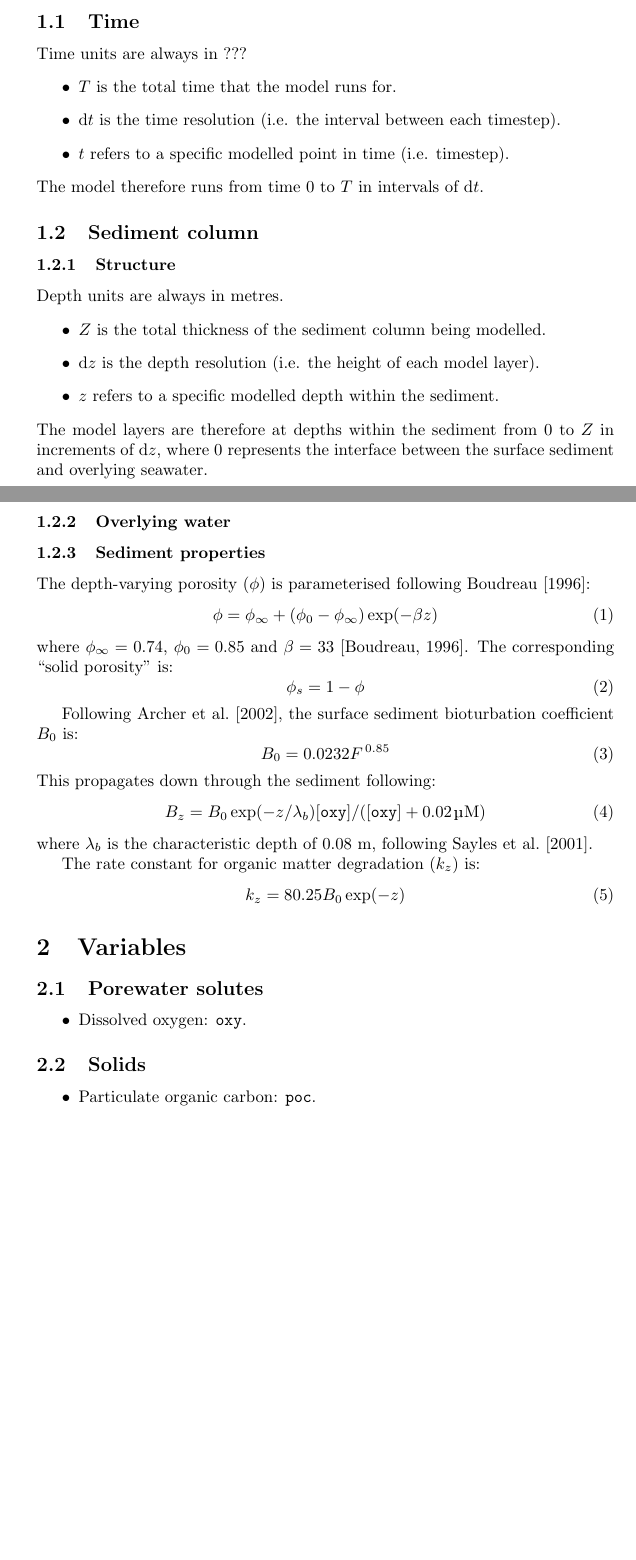
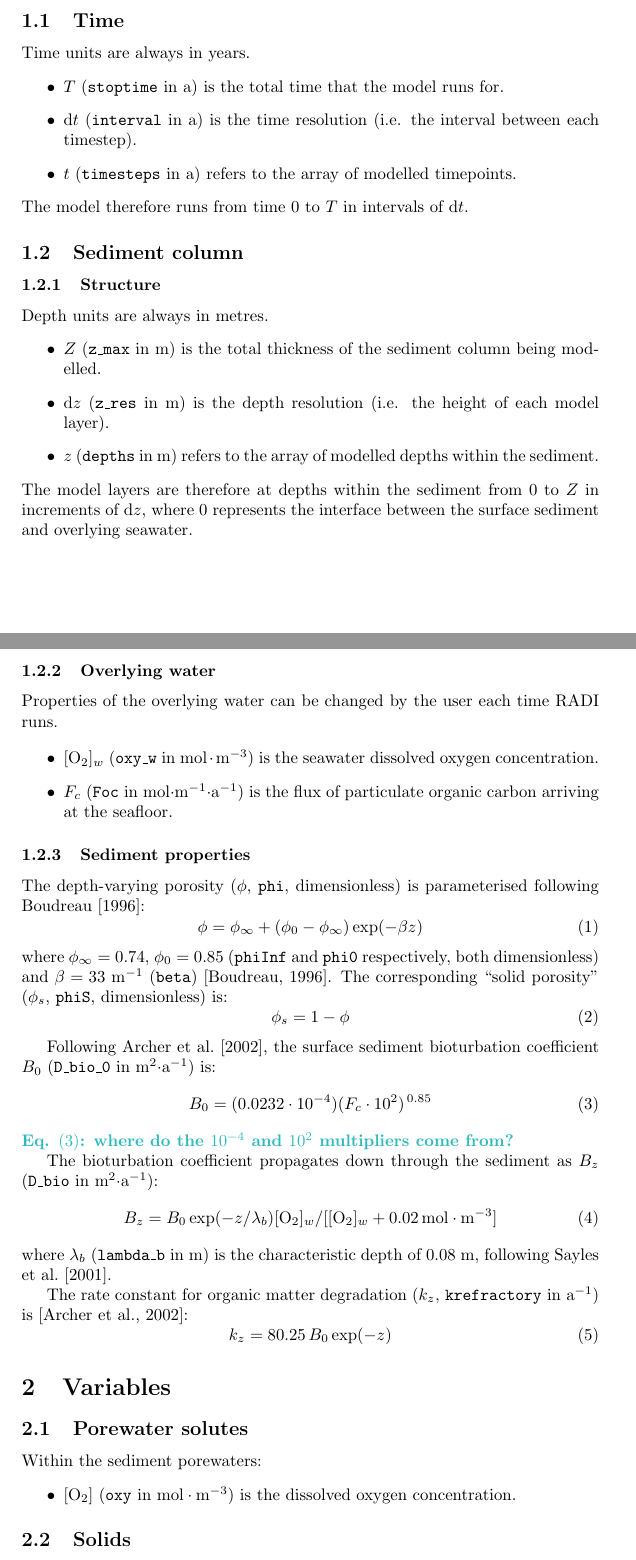
Before and after one commit to RADI-model/Radi.jl, a LaTeX paper (texdocs/RADI.tex): two parts of pages 1 and 2 of 3 before the commit and two parts of pages 1 and 2 of 4 after it, joined at a grey line, cut so that both start at the same text, the shorter picture padded with empty space. The pictures show the PDF file texdocs/RADI.pdf that the author committed with the source.

Commit message:
Add queries

```diff
--- a/texdocs/RADI.tex
+++ b/texdocs/RADI.tex
@@ -36,11 +39,11 @@ RADI.jl is a Julia implementation of RADI: the 1-D Reaction-Advection-Diffusion-
 
 \subsection{Time}
 
-Time units are always in ???
+Time units are always in years.
 \begin{itemize}
-  \item $T$ is the total time that the model runs for.
-  \item $\D{t}$ is the time resolution (i.e. the interval between each timestep).
-  \item $t$ refers to a specific modelled point in time (i.e. timestep).
+  \item $T$ ($\code{stoptime}$ in a) is the total time that the model runs for.
+  \item $\D{t}$ ($\code{interval}$ in a) is the time resolution (i.e. the interval between each timestep).
+  \item $t$ ($\code{timesteps}$ in a) refers to the array of modelled timepoints.
 \end{itemize}
 The model therefore runs from time $0$ to $T$ in intervals of $\D{t}$.
 
@@ -50,54 +53,63 @@ The model therefore runs from time $0$ to $T$ in intervals of $\D{t}$.
 
 Depth units are always in metres.
 \begin{itemize}
-  \item $Z$ is the total thickness of the sediment column being modelled.
-  \item $\D{z}$ is the depth resolution (i.e. the height of each model layer).
-  \item $z$ refers to a specific modelled depth within the sediment.
+  \item $Z$ ($\code{z\_max}$ in m) is the total thickness of the sediment column being modelled.
+  \item $\D{z}$ ($\code{z\_res}$ in m) is the depth resolution (i.e. the height of each model layer).
+  \item $z$ ($\code{depths}$ in m) refers to the array of modelled depths within the sediment.
 \end{itemize}
 The model layers are therefore at depths within the sediment from $0$ to $Z$ in increments of $\D{z}$, where $0$ represents the interface between the surface sediment and overlying seawater.
 
 \subsubsection{Overlying water}
 
+Properties of the overlying water can be changed by the user each time RADI runs.
 
+\begin{itemize}
+  \item $[\ce{O2}]_w$ ($\code{oxy\_w}$ in $\molmmm$) is the seawater dissolved oxygen concentration.
+  \item $F_c$ ($\code{Foc}$ in mol$\cdot$m$^{-1}\cdot$a$^{-1}$) is the flux of particulate organic carbon arriving at the seafloor.
+\end{itemize}
 
 \subsubsection{Sediment properties}
 
-The depth-varying porosity ($\phi$) is parameterised following \citet{boudreau_method--lines_1996}:
+The depth-varying porosity ($\phi$, $\code{phi}$, dimensionless) is parameterised following \citet{boudreau_method--lines_1996}:
 \begin{equation}\label{phi}
 \phi = \phi_\infty + (\phi_0 - \phi_\infty) \exp(-\beta z)
 \end{equation}
-where $\phi_\infty = 0.74$, $\phi_0 = 0.85$ and $\beta = 33$ \citep{boudreau_method--lines_1996}. The corresponding ``solid porosity'' is:
+where $\phi_\infty = 0.74$, $\phi_0 = 0.85$ ($\code{phiInf}$ and $\code{phi0}$ respectively, both dimensionless) and $\beta = 33$ m$^{-1}$ ($\code{beta}$) \citep{boudreau_method--lines_1996}. The corresponding ``solid porosity'' ($\phi_s$, $\code{phiS}$, dimensionless) is:
 \begin{equation}\label{phiS}
 \phi_s = 1 - \phi
 \end{equation}
 
-Following \citet{archer_model_2002}, the surface sediment bioturbation coefficient $B_0$ is:
+Following \citet{archer_model_2002}, the surface sediment bioturbation coefficient $B_0$ ($\code{D\_bio\_0}$ in m$^2\cdot$a$^{-1}$) is:
+\begin{equation}\label{D_bio_0}
+B_0 = (0.0232 \cdot 10^{-4}) (F_c \cdot 10^2)^{\,0.85}
+\end{equation}
+\wtf{Eq. \eqref{D_bio_0}: where do the $10^{-4}$ and $10^2$ multipliers come from?}
+
+The bioturbation coefficient propagates down through the sediment as $B_z$ ($\code{D\_bio}$ in m$^2\cdot$a$^{-1}$):
 \begin{equation}
-B_0 = 0.0232 F^{\,0.85}
+B_z = B_0 \exp(-z/\lambda_b) [\ce{O2}]_w / [[\ce{O2}]_w + 0.02 \, \molmmm]
 \end{equation}
-This propagates down through the sediment following:
-\begin{equation}
-B_z = B_0 \exp(-z/\lambda_b) \conc{oxy} / (\conc{oxy} + 0.02 \, \uM)
-\end{equation}
-where $\lambda_b$ is the characteristic depth of 0.08 m, following \citet{sayles_benthic_2001}.
+where $\lambda_b$ ($\code{lambda\_b}$ in m) is the characteristic depth of 0.08 m, following \citet{sayles_benthic_2001}.
 
-The rate constant for organic matter degradation ($k_z$) is:
+The rate constant for organic matter degradation ($k_z$, $\code{krefractory}$ in a$^{-1}$) is \citep{archer_model_2002}:
 \begin{equation}\label{k_poc_degradation}
-k_z = 80.25 B_0 \exp(-z)
+k_z = 80.25 \, B_0 \exp(-z)
 \end{equation}
 
 \section{Variables}
 
 \subsection{Porewater solutes}
 
+Within the sediment porewaters:
 \begin{itemize}
-  \item Dissolved oxygen: \code{oxy}.
+  \item $[\ce{O2}]$ (\code{oxy} in $\molmmm$) is the dissolved oxygen concentration.
 \end{itemize}
 
 \subsection{Solids}
 
+Within the sediment itself:
 \begin{itemize}
-  \item Particulate organic carbon: \code{poc}.
+  \item $[$POC$]$ (\code{poc} in $\molmmm$) is the particulate organic carbon concentration.
 \end{itemize}
 
 \section{Master equation}
@@ -125,14 +137,14 @@ where $r(v)$ is the net rate at which $v$ is being consumed (negative $r_v$) or
 
 \subsection{Organic matter degradation}
 
-Organic matter degradation affects dissolved oxygen (\code{oxy}) and particulate organic carbon (\code{poc}):
+Organic matter degradation affects dissolved oxygen and particulate organic carbon:
 \begin{equation}
-r(\code{poc}) = -k_z \conc{poc}
+r(\mathrm{POC}) = -k_z [\mathrm{POC}]
 \end{equation}
-\begin{equation}
-r(\code{oxy}) = r(\code{poc}) \cdot \phi_s / \phi
+\begin{equation}\label{r_O2}
+r(\ce{O2}) = r(\mathrm{POC}) \cdot \phi_s / \phi
 \end{equation}
-where the rate constant $k_z$ was defined in Eq. \eqref{k_poc_degradation}, and porosity coefficients $\phi$ and $\phi_s$ in Eqs. \eqref{phi} and \eqref{phiS} respectively.
+where the rate constant $k_z$ was defined in Eq. \eqref{k_poc_degradation}, and porosity coefficients $\phi$ and $\phi_s$ in Eqs. \eqref{phi} and \eqref{phiS} respectively. \wtf{Eq. \eqref{r_O2}: should there not be a photosynthetic quotient (C:O$_2$ ratio) in here?}
 
 \section{Advection}
 
```
Also changed, not shown: texdocs/RADI.pdf, texdocs/RADI.tex (11 more changed lines).
